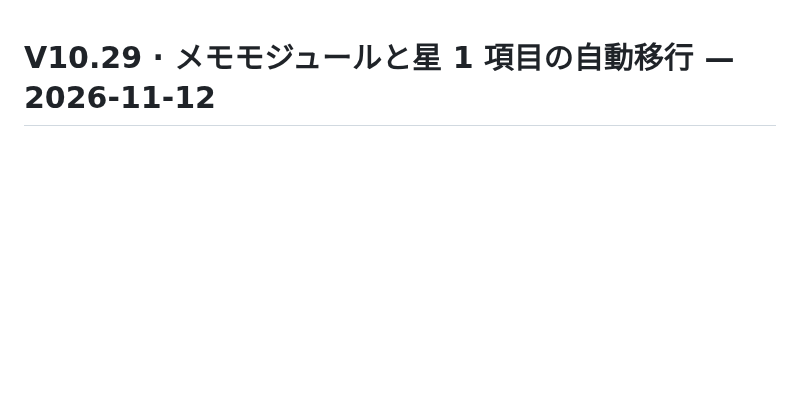
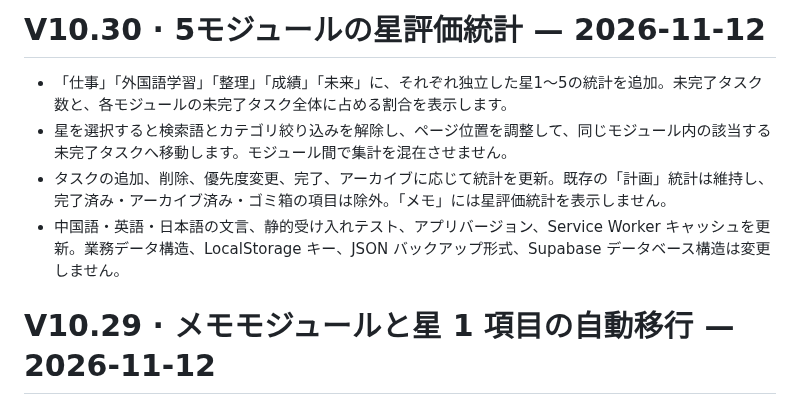
Before and after one commit to ouyangxinwei/daily_weekly_planner, a Markdown page: CHANGELOG.ja.md, the part around the change. Rendered like a GitHub page; blank space fills up the shorter version.

Commit message:
feat: add module-specific star statistics

```diff
--- a/CHANGELOG.ja.md
+++ b/CHANGELOG.ja.md
@@ -1,3 +1,10 @@
+# V10.30 · 5モジュールの星評価統計 — 2026-11-12
+
+- 「仕事」「外国語学習」「整理」「成績」「未来」に、それぞれ独立した星1～5の統計を追加。未完了タスク数と、各モジュールの未完了タスク全体に占める割合を表示します。
+- 星を選択すると検索語とカテゴリ絞り込みを解除し、ページ位置を調整して、同じモジュール内の該当する未完了タスクへ移動します。モジュール間で集計を混在させません。
+- タスクの追加、削除、優先度変更、完了、アーカイブに応じて統計を更新。既存の「計画」統計は維持し、完了済み・アーカイブ済み・ゴミ箱の項目は除外。「メモ」には星評価統計を表示しません。
+- 中国語・英語・日本語の文言、静的受け入れテスト、アプリバージョン、Service Worker キャッシュを更新。業務データ構造、LocalStorage キー、JSON バックアップ形式、Supabase データベース構造は変更しません。
+
 # V10.29 · メモモジュールと星 1 項目の自動移行 — 2026-11-12
 
 - 独立した「メモ」モジュールを追加。独立カテゴリ、ローカル保存、ページネーション、検索・絞り込み・並べ替え、アーカイブ、ゴミ箱、JSON バックアップ、PDF 出力、Supabase 同期に対応。
```
